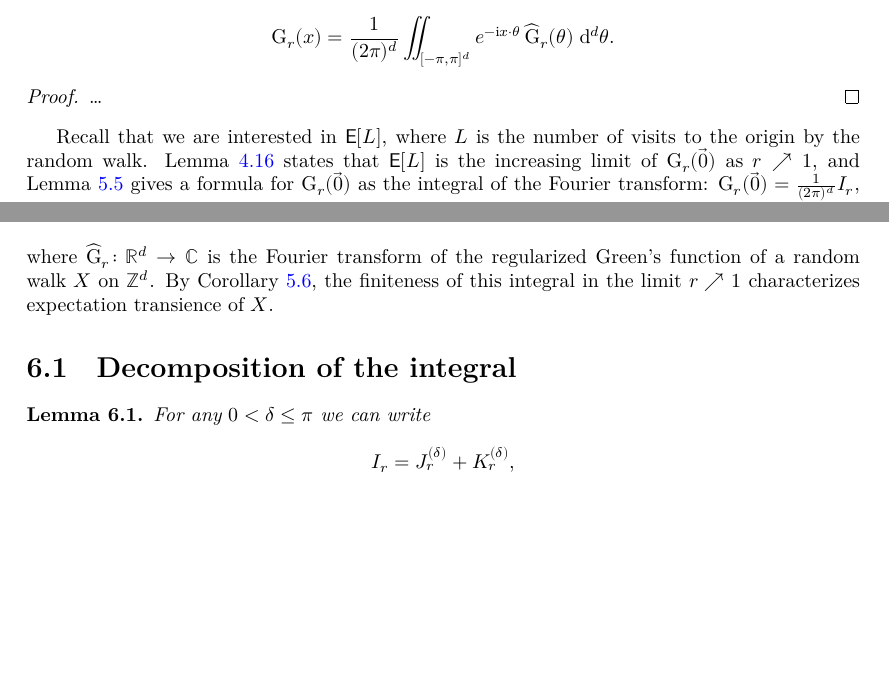
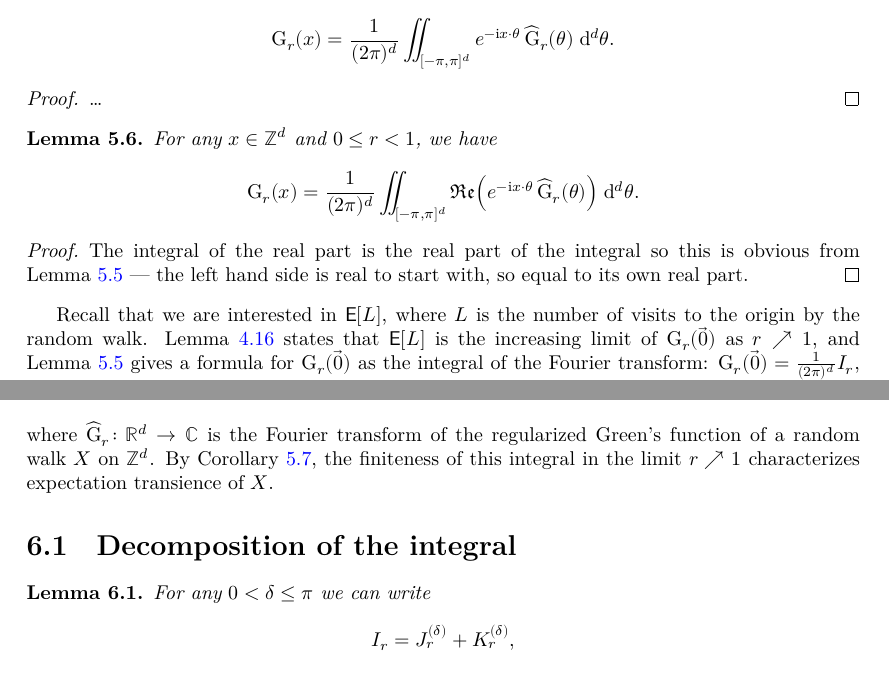
Before and after one commit to alma-n/Polya-lean, a LaTeX document (blueprint/src/print.tex, which reads blueprint/src/Green_Fourier.tex, blueprint/src/integral_manipulation.tex, blueprint/src/macros/common.tex): two parts of pages 10 and 11 of 12, joined at a grey line, cut so that both start at the same text, the shorter picture padded with empty space. Compiled offline with XeLaTeX.

Commit message:
Also remember that one should take the real part of the Fourier inverse integral.

```diff
--- a/blueprint/src/Green_Fourier.tex
+++ b/blueprint/src/Green_Fourier.tex
@@ -81,8 +81,26 @@
   \end{align*}
 \end{lemma}
 \begin{proof}
-\uses{lem:sum_Green_function}
 \ldots
+\end{proof}
+
+\begin{lemma}
+  \label{lem:Green_Fourier_inverse_real}
+  \uses{def:Green_Fourier_transf}
+  \lean{regularizedG_eq_real_integral_regularizedG₁hat}
+  \leanok % for the 1-dimensional case only
+  For any $x \in \bZ^d$ and $0 \le r < 1$, we have
+  \begin{align*}
+  \Greg{r} (x)
+  = \frac{1}{(2\pi)^d} \iint_{\Fbox} \re \Big( e^{-\ii x \cdot \theta} \, \Freg{r} (\theta) \Big) \; \ud^d \theta .
+  \end{align*}
+\end{lemma}
+\begin{proof}
+  \uses{lem:Green_Fourier_inverse}
+  \leanok % for the 1-dimensional case only
+  The integral of the real part is the real part of the integral
+  so this is obvious from Lemma~\ref{lem:Green_Fourier_inverse}~---
+  the left hand side is real to start with, so equal to its own real part.
 \end{proof}
 
 Recall that we are interested in $\EX[L]$, where $L$ is the number of visits to the
--- a/blueprint/src/integral_manipulation.tex
+++ b/blueprint/src/integral_manipulation.tex
@@ -14,7 +14,7 @@ transience of $\RW$.
 
 \begin{lemma}
   \label{lem:integral_decomposition}
-  \uses{def:Green_Fourier_transf}
+  \uses{def:Green_Fourier_transf, lem:Green_Fourier_inverse_real}
   For any $0 < \delta \le \pi$ we can write
   \begin{align*}
   I_r = J_r^{(\delta)} + K_r^{(\delta)},
--- a/blueprint/src/macros/common.tex
+++ b/blueprint/src/macros/common.tex
@@ -4,6 +4,8 @@
 \newcommand{\set}[1]{\left\{ #1 \right\}}
 
 \newcommand{\ii}{\mathrm{i}}
+\newcommand{\re}{\Re\mathfrak{e}}
+\newcommand{\im}{\Im\mathfrak{m}}
 
 \newcommand{\ud}{\mathrm{d}}
 
```
Also changed, not shown: blueprint/src/Green_Fourier.tex (2 more changed lines), 1 other file.
